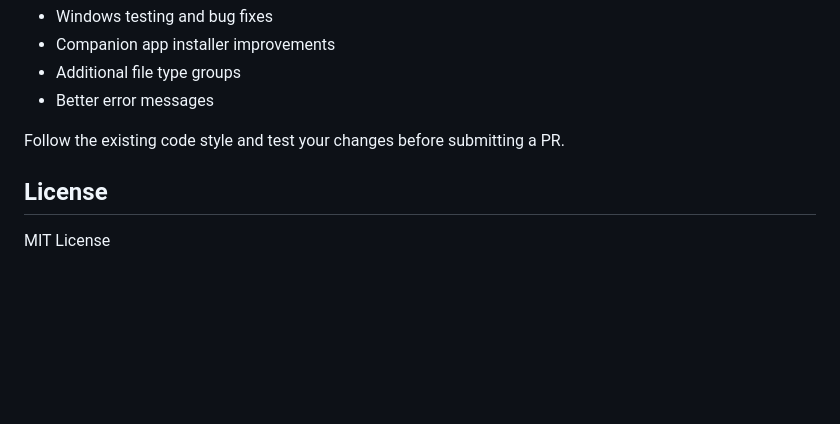
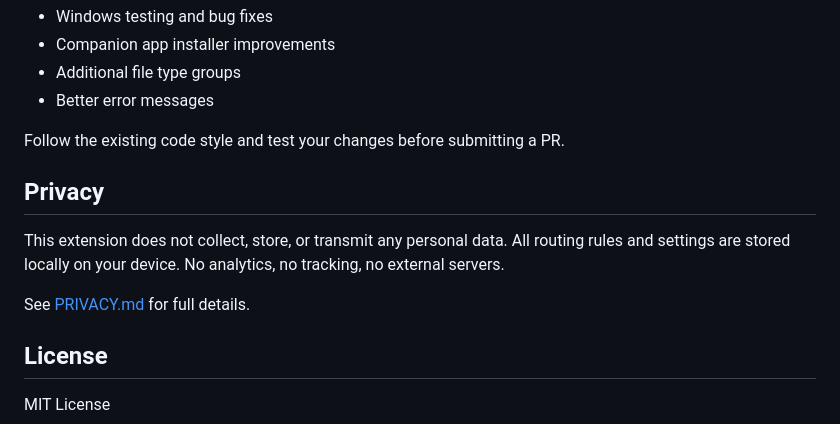
Before and after one commit to Zahin-Mohammad-plug/Download-Router-Chrome-extension, a Markdown page: README.md, the part around the change. Drawn GitHub-style; blank space fills up the shorter version.

```diff
--- a/README.md
+++ b/README.md
@@ -194,6 +194,12 @@ Contributions welcome. Some areas that could use help:
 
 Follow the existing code style and test your changes before submitting a PR.
 
+## Privacy
+
+This extension does not collect, store, or transmit any personal data. All routing rules and settings are stored locally on your device. No analytics, no tracking, no external servers.
+
+See [PRIVACY.md](PRIVACY.md) for full details.
+
 ## License
 
 MIT License
```
Also changed, not shown: PRIVACY.md (added, +105 -0 lines).
